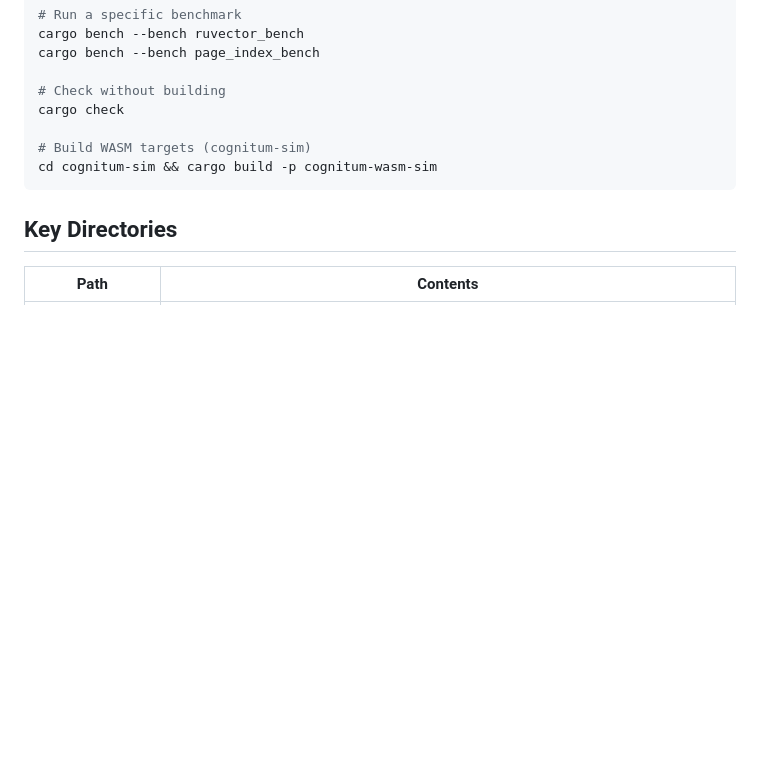
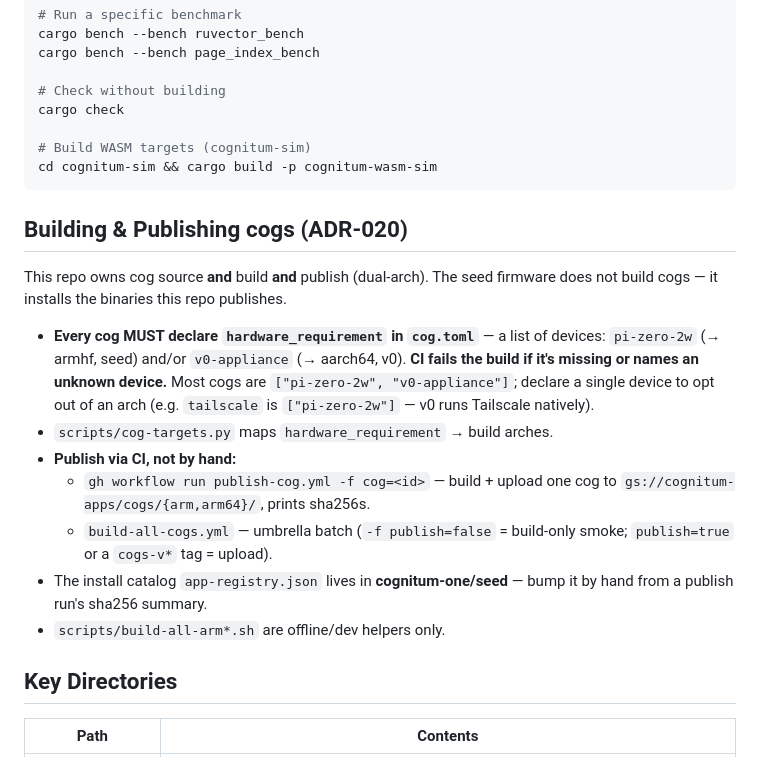
Before and after one commit to cognitum-one/cogs, a Markdown page: CLAUDE.md, the part around the change. Drawn GitHub-style; blank space fills up the shorter version.

Commit message:
docs(cogs): document publish pipeline + hardware_requirement in CLAUDE.md (#48)
New cogs must declare hardware_requirement (CI enforces it) and publish via the
CI workflows, not by hand. Surface this in CLAUDE.md (first doc devs/agents read)
and add ADR-020 to the ADR index so a team member pulling latest discovers it.

Co-Authored-By: Ruflo & AQE

````diff
--- a/CLAUDE.md
+++ b/CLAUDE.md
@@ -51,6 +51,26 @@ cargo check
 cd cognitum-sim && cargo build -p cognitum-wasm-sim
 ```
 
+## Building & Publishing cogs (ADR-020)
+
+This repo owns cog source **and** build **and** publish (dual-arch). The seed
+firmware does not build cogs — it installs the binaries this repo publishes.
+
+- **Every cog MUST declare `hardware_requirement` in `cog.toml`** — a list of
+  devices: `pi-zero-2w` (→ armhf, seed) and/or `v0-appliance` (→ aarch64, v0).
+  **CI fails the build if it's missing or names an unknown device.** Most cogs
+  are `["pi-zero-2w", "v0-appliance"]`; declare a single device to opt out of an
+  arch (e.g. `tailscale` is `["pi-zero-2w"]` — v0 runs Tailscale natively).
+- `scripts/cog-targets.py` maps `hardware_requirement` → build arches.
+- **Publish via CI, not by hand:**
+  - `gh workflow run publish-cog.yml -f cog=<id>` — build + upload one cog to
+    `gs://cognitum-apps/cogs/{arm,arm64}/`, prints sha256s.
+  - `build-all-cogs.yml` — umbrella batch (`-f publish=false` = build-only smoke;
+    `publish=true` or a `cogs-v*` tag = upload).
+- The install catalog `app-registry.json` lives in **cognitum-one/seed** — bump
+  it by hand from a publish run's sha256 summary.
+- `scripts/build-all-arm*.sh` are offline/dev helpers only.
+
 ## Key Directories
 
 | Path | Contents |
````
Also changed, not shown: docs/adrs/README.md (+1 -0 lines).
